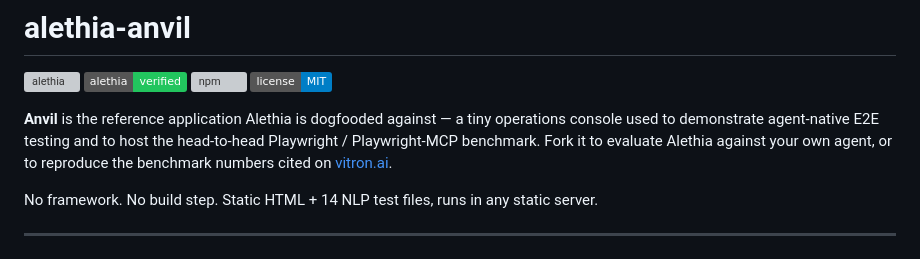
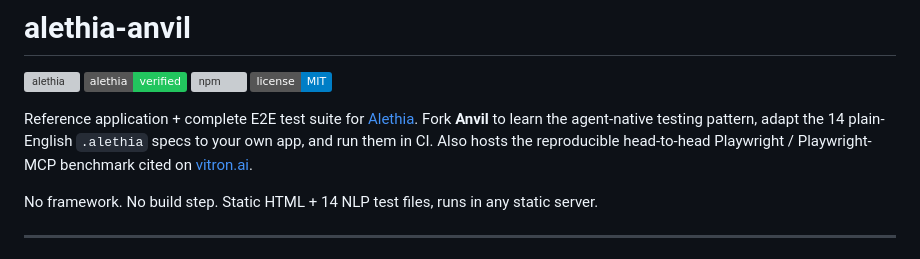
Before and after one commit to vitron-ai/alethia-starter, a Markdown page: README.md, the part around the change. Rendered like a GitHub page; badges without logos; grey boxes are pictures that could not be loaded.

Commit message:
docs: reposition opener as fork-friendly starter
The earlier rename described Anvil as 'showcase + benchmark.' That was
right when a separate scaffold was planned, but the agent-native
onboarding path (configure MCP, ask agent to add tests) means this repo
remains the practical fork point for new Alethia users. Lead with that.

```diff
--- a/README.md
+++ b/README.md
@@ -5,7 +5,7 @@
 [![npm](https://img.shields.io/npm/v/%40vitronai%2Falethia?label=%40vitronai%2Falethia&color=3b82f6)](https://www.npmjs.com/package/@vitronai/alethia)
 [![license](https://img.shields.io/badge/license-MIT-blue)](./LICENSE)
 
-**Anvil** is the reference application Alethia is dogfooded against — a tiny operations console used to demonstrate agent-native E2E testing and to host the head-to-head Playwright / Playwright-MCP benchmark. Fork it to evaluate Alethia against your own agent, or to reproduce the benchmark numbers cited on [vitron.ai](https://vitron.ai).
+Reference application + complete E2E test suite for [Alethia](https://www.npmjs.com/package/@vitronai/alethia). Fork **Anvil** to learn the agent-native testing pattern, adapt the 14 plain-English `.alethia` specs to your own app, and run them in CI. Also hosts the reproducible head-to-head Playwright / Playwright-MCP benchmark cited on [vitron.ai](https://vitron.ai).
 
 No framework. No build step. Static HTML + 14 NLP test files, runs in any static server.
 
```
